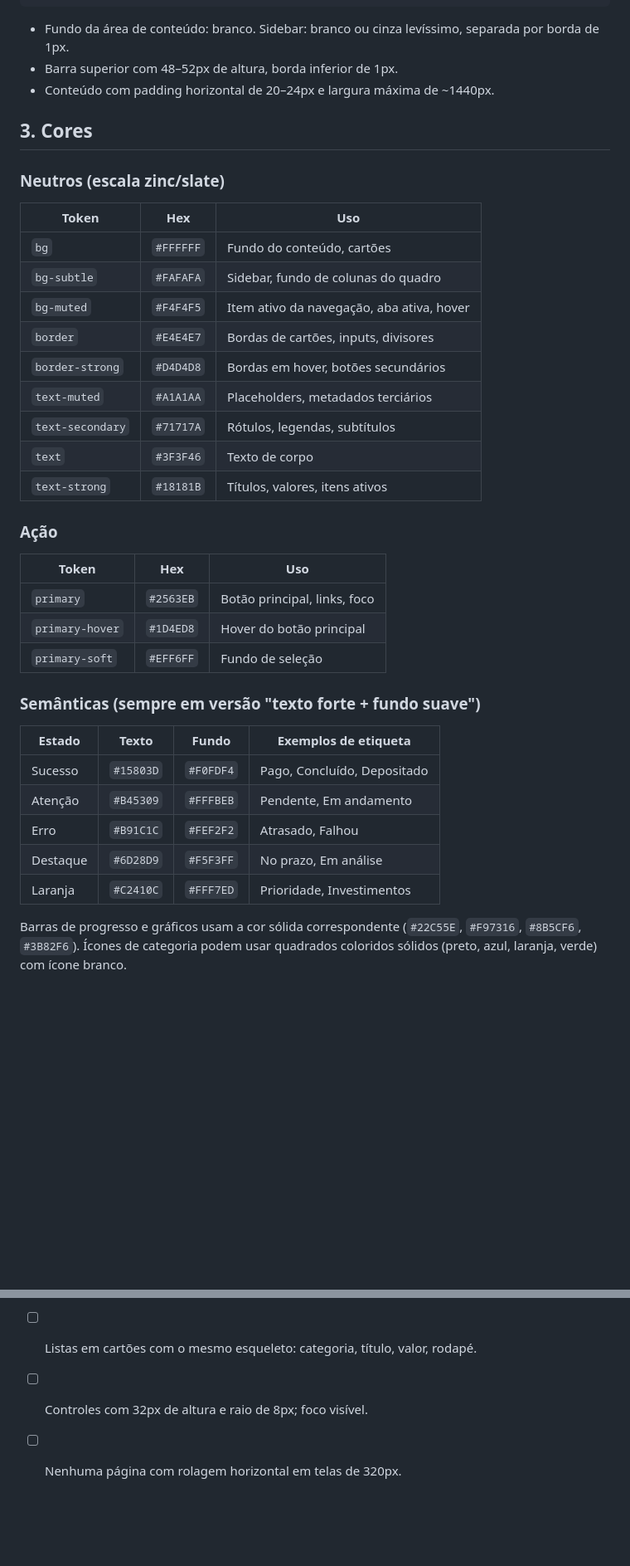
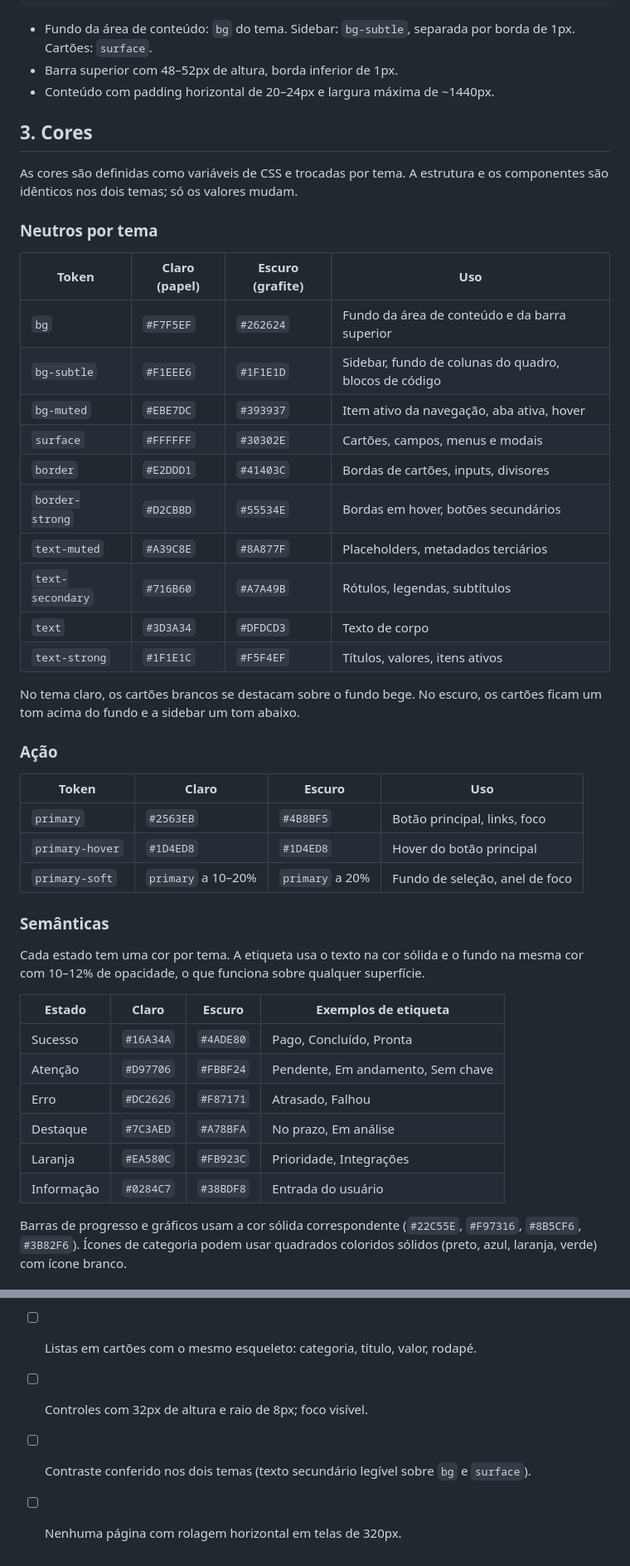
Before and after one commit to LeonardoLetr/poc_agents_plataform, a Markdown page: docs/style-guides/painel-saas-claro.md, 2 parts joined by grey strips. Shown at 83% size. GitHub-like rendering; blank space fills up the shorter version.

````diff
--- a/docs/style-guides/painel-saas-claro.md
+++ b/docs/style-guides/painel-saas-claro.md
@@ -41,43 +43,54 @@ referência visual e podem ser ajustados por produto.
 └─────────────┴──────────────────────────────────────────────────────────┘
 ```
 
-- Fundo da área de conteúdo: branco. Sidebar: branco ou cinza levíssimo, separada por borda de 1px.
+- Fundo da área de conteúdo: `bg` do tema. Sidebar: `bg-subtle`, separada por borda de 1px. Cartões: `surface`.
 - Barra superior com 48–52px de altura, borda inferior de 1px.
 - Conteúdo com padding horizontal de 20–24px e largura máxima de ~1440px.
 
 ## 3. Cores
 
-### Neutros (escala zinc/slate)
+As cores são definidas como variáveis de CSS e trocadas por tema. A estrutura e os componentes são idênticos nos
+dois temas; só os valores mudam.
 
-| Token | Hex | Uso |
-|---|---|---|
-| `bg` | `#FFFFFF` | Fundo do conteúdo, cartões |
-| `bg-subtle` | `#FAFAFA` | Sidebar, fundo de colunas do quadro |
-| `bg-muted` | `#F4F4F5` | Item ativo da navegação, aba ativa, hover |
-| `border` | `#E4E4E7` | Bordas de cartões, inputs, divisores |
-| `border-strong` | `#D4D4D8` | Bordas em hover, botões secundários |
-| `text-muted` | `#A1A1AA` | Placeholders, metadados terciários |
-| `text-secondary` | `#71717A` | Rótulos, legendas, subtítulos |
-| `text` | `#3F3F46` | Texto de corpo |
-| `text-strong` | `#18181B` | Títulos, valores, itens ativos |
+### Neutros por tema
+
+| Token | Claro (papel) | Escuro (grafite) | Uso |
+|---|---|---|---|
+| `bg` | `#F7F5EF` | `#262624` | Fundo da área de conteúdo e da barra superior |
+| `bg-subtle` | `#F1EEE6` | `#1F1E1D` | Sidebar, fundo de colunas do quadro, blocos de código |
+| `bg-muted` | `#EBE7DC` | `#393937` | Item ativo da navegação, aba ativa, hover |
+| `surface` | `#FFFFFF` | `#30302E` | Cartões, campos, menus e modais |
+| `border` | `#E2DDD1` | `#41403C` | Bordas de cartões, inputs, divisores |
+| `border-strong` | `#D2CBBD` | `#55534E` | Bordas em hover, botões secundários |
+| `text-muted` | `#A39C8E` | `#8A877F` | Placeholders, metadados terciários |
+| `text-secondary` | `#716B60` | `#A7A49B` | Rótulos, legendas, subtítulos |
+| `text` | `#3D3A34` | `#DFDCD3` | Texto de corpo |
+| `text-strong` | `#1F1E1C` | `#F5F4EF` | Títulos, valores, itens ativos |
+
+No tema claro, os cartões brancos se destacam sobre o fundo bege. No escuro, os cartões ficam um tom acima do fundo
+e a sidebar um tom abaixo.
 
 ### Ação
 
-| Token | Hex | Uso |
-|---|---|---|
-| `primary` | `#2563EB` | Botão principal, links, foco |
-| `primary-hover` | `#1D4ED8` | Hover do botão principal |
-| `primary-soft` | `#EFF6FF` | Fundo de seleção |
+| Token | Claro | Escuro | Uso |
+|---|---|---|---|
+| `primary` | `#2563EB` | `#4B8BF5` | Botão principal, links, foco |
+| `primary-hover` | `#1D4ED8` | `#1D4ED8` | Hover do botão principal |
+| `primary-soft` | `primary` a 10–20% | `primary` a 20% | Fundo de seleção, anel de foco |
 
-### Semânticas (sempre em versão "texto forte + fundo suave")
+### Semânticas
 
-| Estado | Texto | Fundo | Exemplos de etiqueta |
+Cada estado tem uma cor por tema. A etiqueta usa o texto na cor sólida e o fundo na mesma cor com 10–12% de opacidade,
+o que funciona sobre qualquer superfície.
+
+| Estado | Claro | Escuro | Exemplos de etiqueta |
 |---|---|---|---|
-| Sucesso | `#15803D` | `#F0FDF4` | Pago, Concluído, Depositado |
-| Atenção | `#B45309` | `#FFFBEB` | Pendente, Em andamento |
-| Erro | `#B91C1C` | `#FEF2F2` | Atrasado, Falhou |
-| Destaque | `#6D28D9` | `#F5F3FF` | No prazo, Em análise |
-| Laranja | `#C2410C` | `#FFF7ED` | Prioridade, Investimentos |
+| Sucesso | `#16A34A` | `#4ADE80` | Pago, Concluído, Pronta |
+| Atenção | `#D97706` | `#FBBF24` | Pendente, Em andamento, Sem chave |
+| Erro | `#DC2626` | `#F87171` | Atrasado, Falhou |
+| Destaque | `#7C3AED` | `#A78BFA` | No prazo, Em análise |
+| Laranja | `#EA580C` | `#FB923C` | Prioridade, Integrações |
+| Informação | `#0284C7` | `#38BDF8` | Entrada do usuário |
 
 Barras de progresso e gráficos usam a cor sólida correspondente (`#22C55E`, `#F97316`, `#8B5CF6`, `#3B82F6`).
 Ícones de categoria podem usar quadrados coloridos sólidos (preto, azul, laranja, verde) com ícone branco.
@@ -204,4 +232,5 @@ Barras de progresso e gráficos usam a cor sólida correspondente (`#22C55E`, `#
 - [ ] Status como etiquetas suaves (fundo claro + texto forte), 10–11px.
 - [ ] Listas em cartões com o mesmo esqueleto: categoria, título, valor, rodapé.
 - [ ] Controles com 32px de altura e raio de 8px; foco visível.
+- [ ] Contraste conferido nos dois temas (texto secundário legível sobre `bg` e `surface`).
 - [ ] Nenhuma página com rolagem horizontal em telas de 320px.
````
Also changed, not shown: other parts of docs/style-guides/painel-saas-claro.md (+29 -12 lines), README.md (+7 -3 lines), docs/screenshots/auditoria.jpg, docs/screenshots/mcp.jpg, docs/screenshots/memoria.jpg, docs/screenshots/playground-escuro.jpg (added), docs/screenshots/playground.jpg, docs/screenshots/visao-geral.jpg, 1 other file.
